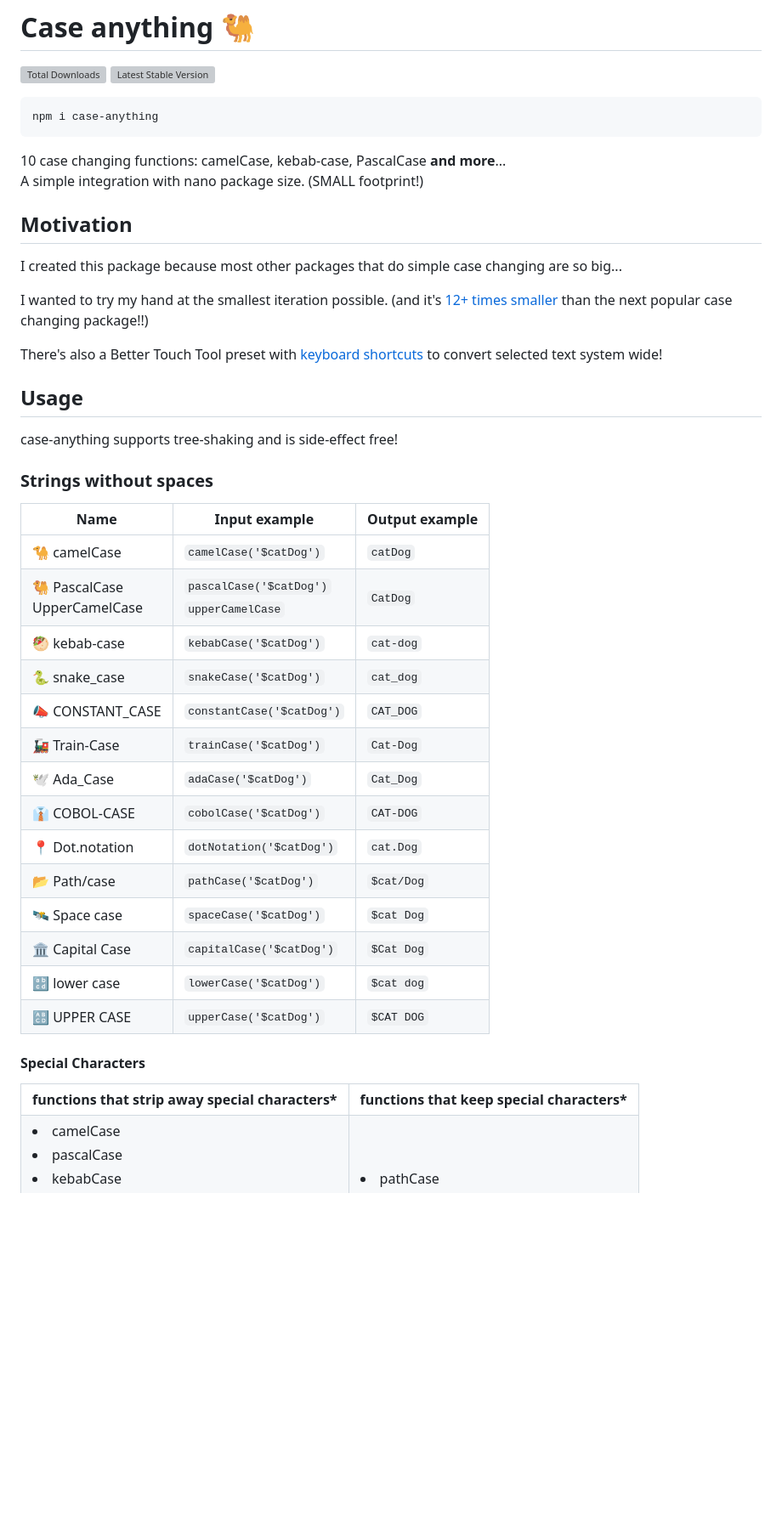
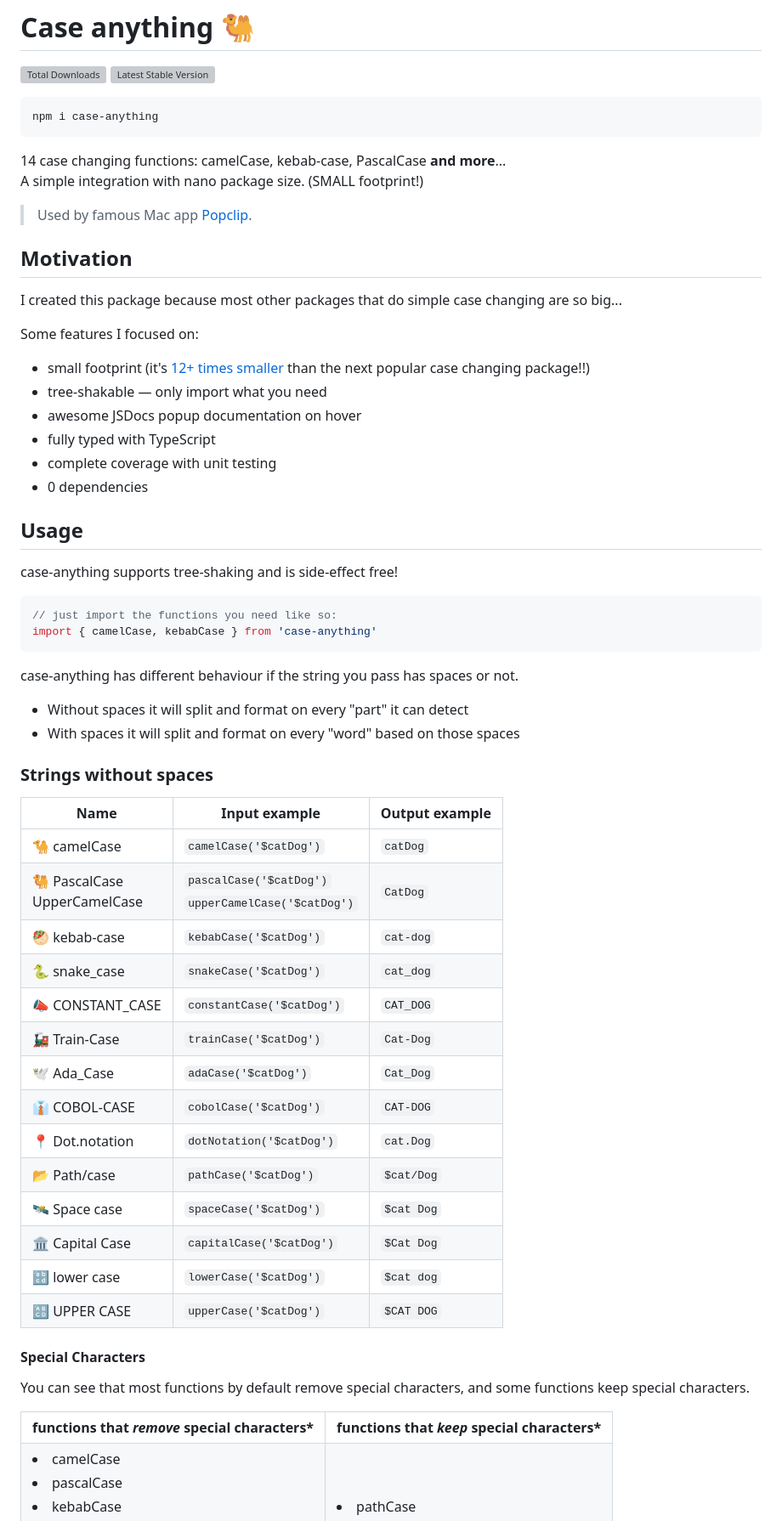
Before and after one commit to mesqueeb/case-anything, a Markdown page: README.md, the part around one of its changes. Shown at 85% size. Drawn GitHub-style; blank space fills up the shorter version; grey boxes are pictures that could not be loaded.

````diff
--- a/README.md
+++ b/README.md
@@ -7,46 +7,65 @@
 npm i case-anything
 ```
 
-10 case changing functions: camelCase, kebab-case, PascalCase **and more**...<br />
+14 case changing functions: camelCase, kebab-case, PascalCase **and more**...<br />
 A simple integration with nano package size. (SMALL footprint!)
+
+> Used by famous Mac app [Popclip](https://pilotmoon.com/popclip).
 
 ## Motivation
 
 I created this package because most other packages that do simple case changing are so big...
 
-I wanted to try my hand at the smallest iteration possible. (and it's [12+ times smaller](#package-size) than the next popular case changing package!!)
+Some features I focused on:
 
-There's also a Better Touch Tool preset with [keyboard shortcuts](#keyboard-shortcuts) to convert selected text system wide!
+- small footprint (it's [12+ times smaller](#package-size) than the next popular case changing package!!)
+- tree-shakable — only import what you need
+- awesome JSDocs popup documentation on hover
+- fully typed with TypeScript
+- complete coverage with unit testing
+- 0 dependencies
 
 ## Usage
 
 case-anything supports tree-shaking and is side-effect free!
 
+```js
+// just import the functions you need like so:
+import { camelCase, kebabCase } from 'case-anything'
+```
+
+case-anything has different behaviour if the string you pass has spaces or not.
+
+- Without spaces it will split and format on every "part" it can detect
+- With spaces it will split and format on every "word" based on those spaces
+
 ### Strings without spaces
 
-| Name                              | Input example                                 | Output example |
-| --------------------------------- | --------------------------------------------- | -------------- |
-| 🐪 camelCase                      | `camelCase('$catDog')`                        | `catDog`       |
-| 🐫 PascalCase<br />UpperCamelCase | `pascalCase('$catDog')`<br />`upperCamelCase` | `CatDog`       |
-| 🥙 kebab-case                     | `kebabCase('$catDog')`                        | `cat-dog`      |
-| 🐍 snake_case                     | `snakeCase('$catDog')`                        | `cat_dog`      |
-| 📣 CONSTANT_CASE                  | `constantCase('$catDog')`                     | `CAT_DOG`      |
-| 🚂 Train-Case                     | `trainCase('$catDog')`                        | `Cat-Dog`      |
-| 🕊 Ada_Case                        | `adaCase('$catDog')`                          | `Cat_Dog`      |
-| 👔 COBOL-CASE                     | `cobolCase('$catDog')`                        | `CAT-DOG`      |
-| 📍 Dot.notation                   | `dotNotation('$catDog')`                      | `cat.Dog`      |
-| 📂 Path/case                      | `pathCase('$catDog')`                         | `$cat/Dog`     |
-| 🛰 Space case                      | `spaceCase('$catDog')`                        | `$cat Dog`     |
-| 🏛 Capital Case                    | `capitalCase('$catDog')`                      | `$Cat Dog`     |
-| 🔡 lower case                     | `lowerCase('$catDog')`                        | `$cat dog`     |
-| 🔠 UPPER CASE                     | `upperCase('$catDog')`                        | `$CAT DOG`     |
+| Name                              | Input example                                            | Output example |
+| --------------------------------- | -------------------------------------------------------- | -------------- |
+| 🐪 camelCase                      | `camelCase('$catDog')`                                   | `catDog`       |
+| 🐫 PascalCase<br />UpperCamelCase | `pascalCase('$catDog')`<br />`upperCamelCase('$catDog')` | `CatDog`       |
+| 🥙 kebab-case                     | `kebabCase('$catDog')`                                   | `cat-dog`      |
+| 🐍 snake_case                     | `snakeCase('$catDog')`                                   | `cat_dog`      |
+| 📣 CONSTANT_CASE                  | `constantCase('$catDog')`                                | `CAT_DOG`      |
+| 🚂 Train-Case                     | `trainCase('$catDog')`                                   | `Cat-Dog`      |
+| 🕊 Ada_Case                        | `adaCase('$catDog')`                                     | `Cat_Dog`      |
+| 👔 COBOL-CASE                     | `cobolCase('$catDog')`                                   | `CAT-DOG`      |
+| 📍 Dot.notation                   | `dotNotation('$catDog')`                                 | `cat.Dog`      |
+| 📂 Path/case                      | `pathCase('$catDog')`                                    | `$cat/Dog`     |
+| 🛰 Space case                      | `spaceCase('$catDog')`                                   | `$cat Dog`     |
+| 🏛 Capital Case                    | `capitalCase('$catDog')`                                 | `$Cat Dog`     |
+| 🔡 lower case                     | `lowerCase('$catDog')`                                   | `$cat dog`     |
+| 🔠 UPPER CASE                     | `upperCase('$catDog')`                                   | `$CAT DOG`     |
 
 #### Special Characters
 
+You can see that most functions by default remove special characters, and some functions keep special characters.
+
 <table>
   <tr>
-    <th>functions that <strong>strip away special characters*</strong></th>
-    <th>functions that <strong>keep special characters*</strong></th>
+    <th>functions that <i>remove</i> special characters*</th>
+    <th>functions that <i>keep</i> special characters*</th>
   </tr>
   <tr>
     <td>
````
Also changed, not shown: other parts of README.md (+26 -17 lines), .media/jsdocs.gif (added).
